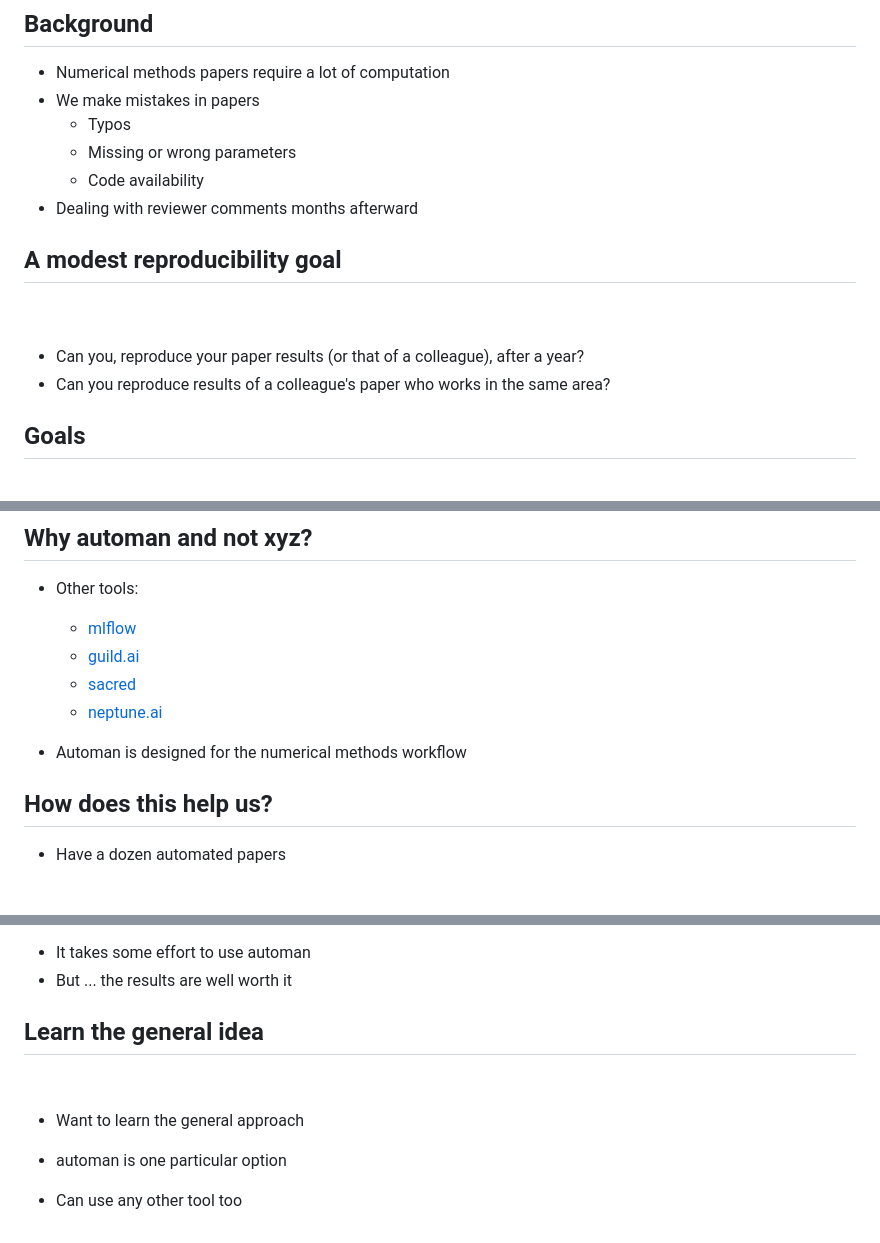
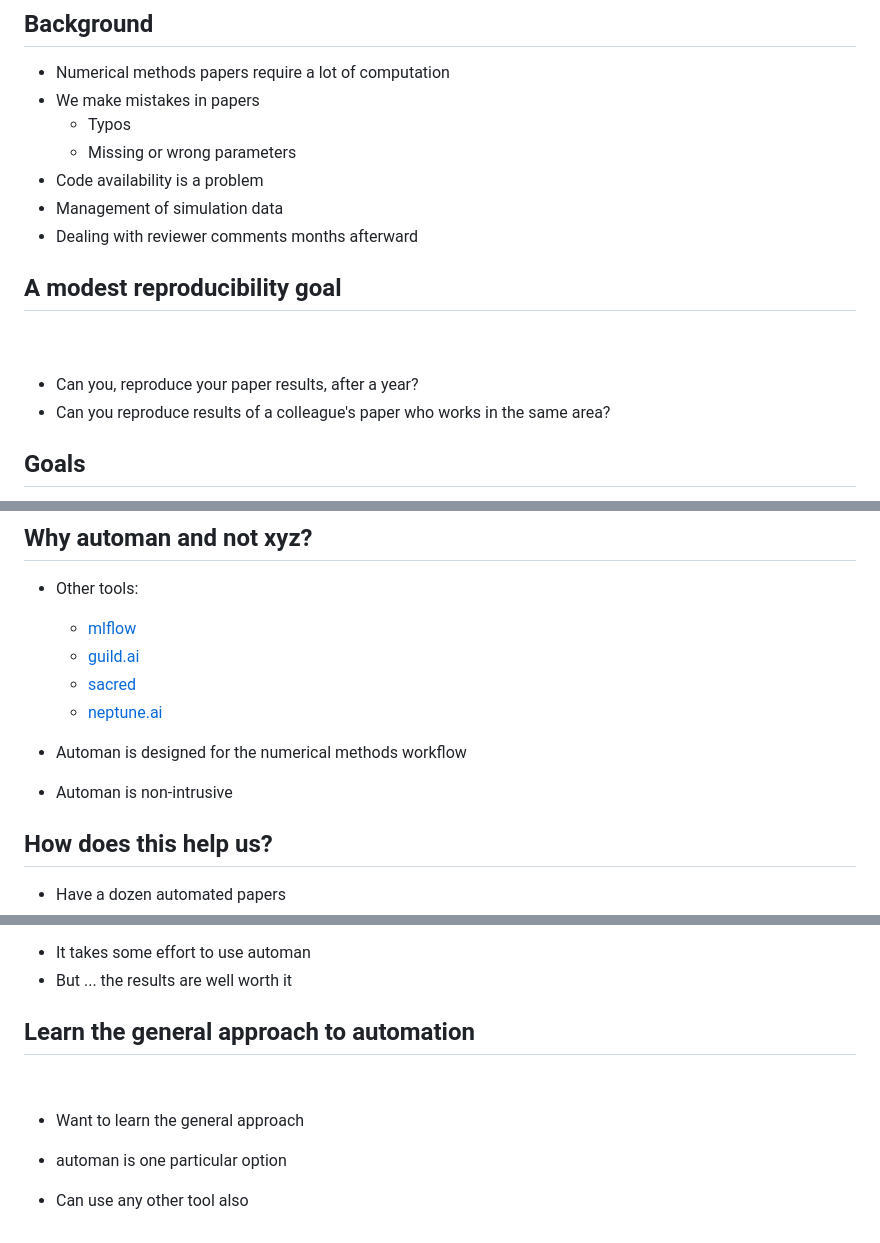
Before and after one commit to prabhuramachandran/automan-scipy2024, a Markdown page: slides/01_intro.md, 3 parts joined by grey strips. Drawn GitHub-style; blank space fills up the shorter version.

Commit message:
Update introduction with comments from Pawan.

```diff
--- a/slides/01_intro.md
+++ b/slides/01_intro.md
@@ -52,7 +52,8 @@ jupyter:
 - We make mistakes in papers
    - Typos
    - Missing or wrong parameters
-   - Code availability
+- Code availability is a problem
+- Management of simulation data
 - Dealing with reviewer comments months afterward
 
 <!-- #endregion -->
@@ -63,7 +64,7 @@ jupyter:
 <br/>
 <br/>
 
-- Can you, reproduce your paper results (or that of a colleague), after a year?
+- Can you, reproduce your paper results, after a year?
 - Can you reproduce results of a colleague's paper who works in the same area?
 
 <!-- #endregion -->
@@ -124,6 +125,8 @@ Your programs should:
 
 - Automan is designed for the numerical methods workflow
 
+- Automan is non-intrusive
+
 <!-- #endregion -->
 
 <!-- #region slideshow={"slide_type": "slide"} -->
@@ -154,13 +157,13 @@ Your programs should:
 <!-- #endregion -->
 
 <!-- #region slideshow={"slide_type": "slide"} -->
-## Learn the general idea
+## Learn the general approach to automation
 
 <br/>
 
 - Want to learn the general approach
 
 - automan is one particular option
-- Can use any other tool too
+- Can use any other tool also
 
 <!-- #endregion -->
```
